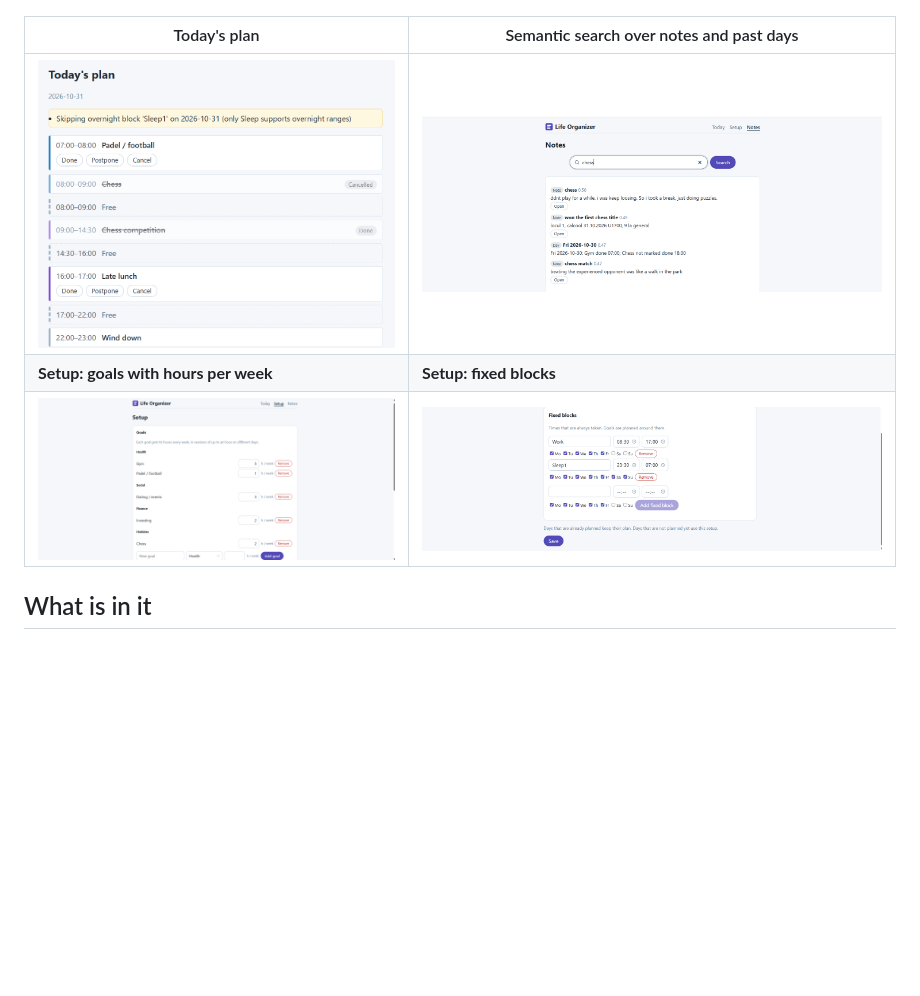
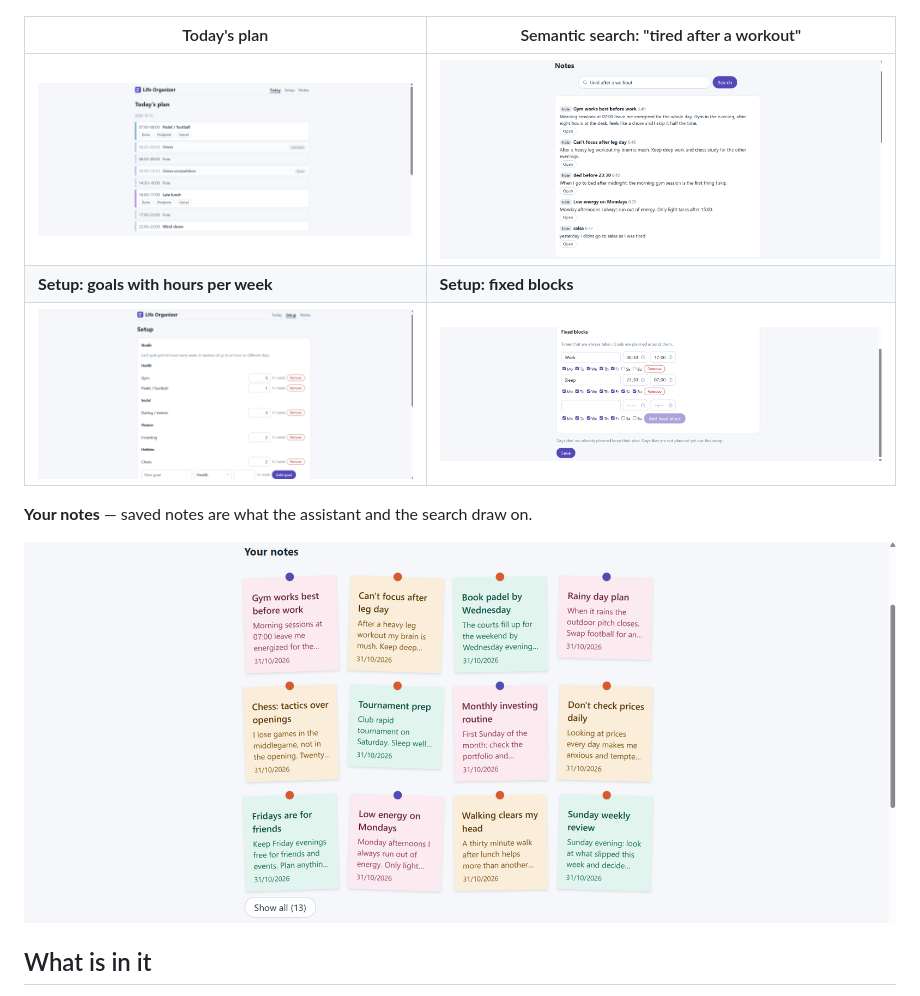
Before and after one commit to razvan001/life-organizer, a Markdown page: README.md, the part around one of its changes. Drawn GitHub-style; pictures changed too: docs/screenshots/notes-board.png (added), docs/screenshots/notes-search.png, docs/screenshots/setup-fixed-blocks.png; blank space fills up the shorter version.

```diff
--- a/README.md
+++ b/README.md
@@ -17,5 +17,5 @@ showing exactly what would change; nothing happens until Apply.
 
 ![Assistant chat with a proposal card and Apply / Reject buttons](docs/screenshots/today-proposal.png)
 
-| Today's plan | Semantic search over notes and past days |
+| Today's plan | Semantic search: "tired after a workout" |
 |---|---|
@@ -23,5 +23,9 @@ showing exactly what would change; nothing happens until Apply.
 | **Setup: goals with hours per week** | **Setup: fixed blocks** |
 | ![Goals grouped by category, each with hours per week](docs/screenshots/setup-goals.png) | ![Fixed blocks such as work and sleep, with weekdays](docs/screenshots/setup-fixed-blocks.png) |
+
+**Your notes** — saved notes are what the assistant and the search draw on.
+
+![Notes shown as pinned sticky notes](docs/screenshots/notes-board.png)
 
 ## What is in it
 
```
Also changed, not shown: other parts of README.md (+1 -1 lines), docs/BACKLOG.md (+13 -0 lines).
